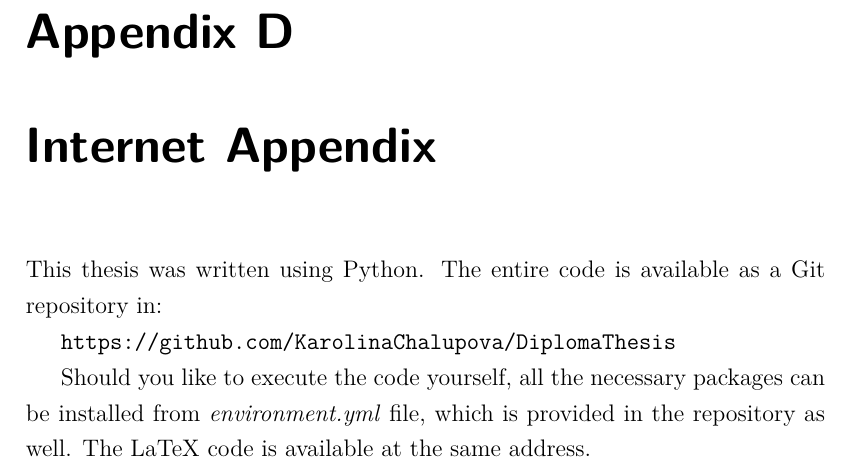
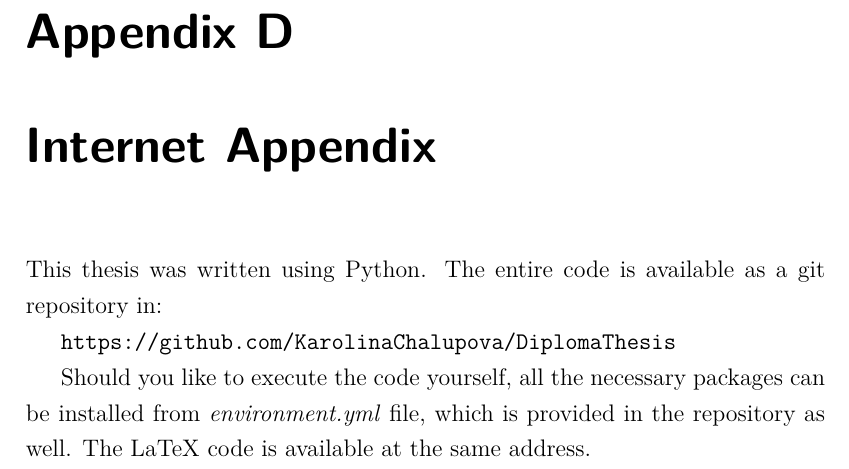
Before and after one commit to karolinachalupova/DiplomaThesis, a LaTeX thesis (latex/Thesis.tex, which reads latex/03_Backmatter/99_App.tex): part of page 108 of 108, cut so that both start at the same text. Compiled offline with pdfLaTeX.

Commit message:
Write text: fix typo in internet appendix

```diff
--- a/latex/03_Backmatter/99_App.tex
+++ b/latex/03_Backmatter/99_App.tex
@@ -1,6 +1,6 @@
 \chapter{Internet Appendix}
 
-This thesis was written using Python. The entire code is available as a Git repository in:
+This thesis was written using Python. The entire code is available as a git repository in:
 
 \url{https://github.com/KarolinaChalupova/DiplomaThesis}
 
```
